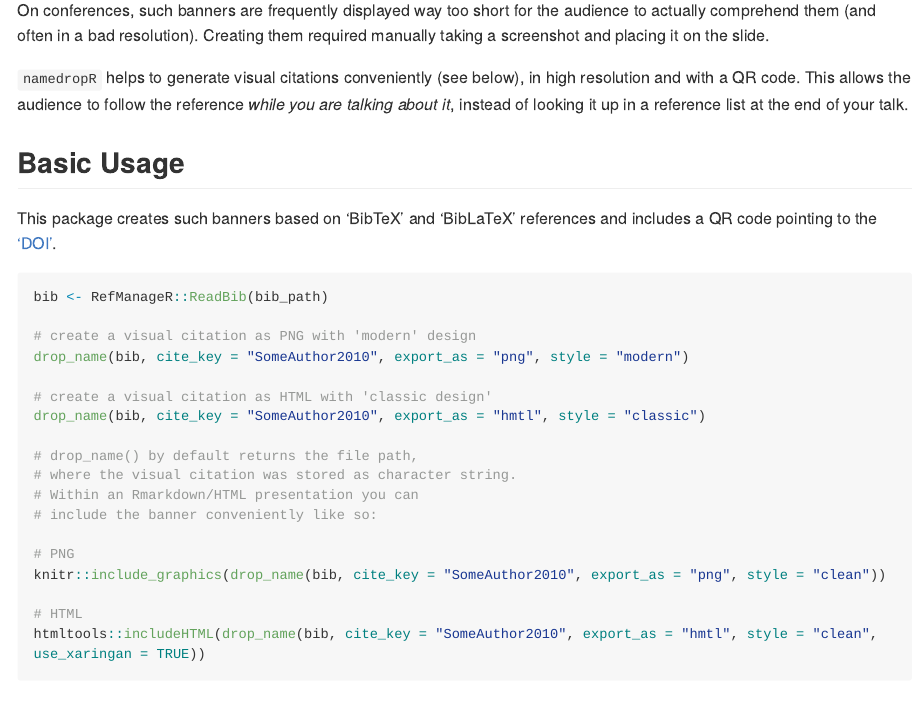
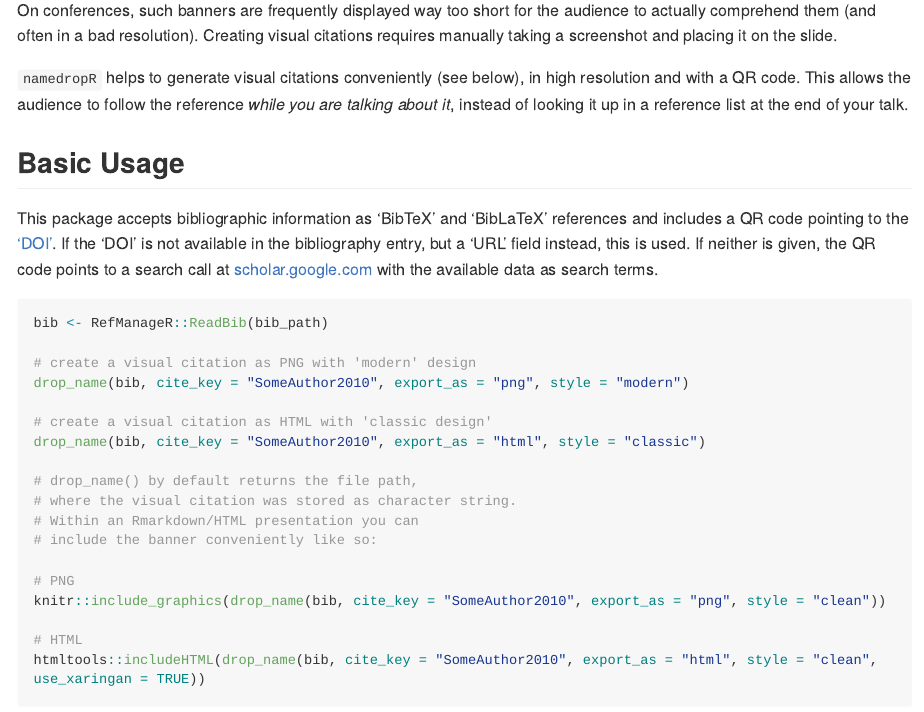
Before and after one commit to nucleic-acid/namedropR, an R Markdown document (README.Rmd): the page in a window 1100 px wide, from 640 px down. The pictures show the output file README.md that the author committed with the source, drawn offline in the style of GitHub; long lines of code are wrapped.

Commit message:
Corrects a typo in the example and better explains the QR code content.

````diff
--- a/README.Rmd
+++ b/README.Rmd
@@ -42,14 +42,13 @@ One might want to include this in a presentation
 
 *Some might even use this to genuinely **point the audience to good resources** for further reading.*
 
-On conferences, such banners are frequently displayed way too short for the audience to actually comprehend them (and often in a bad resolution). Creating them required manually taking a screenshot and placing it on the slide.
+On conferences, such banners are frequently displayed way too short for the audience to actually comprehend them (and often in a bad resolution). Creating visual citations requires manually taking a screenshot and placing it on the slide.
 
 `namedropR` helps to generate visual citations conveniently (see below), in high resolution and with a QR code. This allows the audience to follow the reference *while you are talking about it*, instead of looking it up in a reference list at the end of your talk.
 
 ## Basic Usage
 
-This package creates such banners based on 'BibTeX' and 'BibLaTeX' references
-and includes a QR code pointing to the ['DOI'](https://www.doi.org).
+This package accepts bibliographic information as 'BibTeX' and 'BibLaTeX' references and includes a QR code pointing to the ['DOI'](https://www.doi.org). If the 'DOI' is not available in the bibliography entry, but a 'URL' field instead, this is used. If neither is given, the QR code points to a search call at [scholar.google.com](scholar.google.com) with the available data as search terms.
 
 ``` r
 bib <- RefManageR::ReadBib(bib_path)
@@ -58,7 +57,7 @@ bib <- RefManageR::ReadBib(bib_path)
 drop_name(bib, cite_key = "SomeAuthor2010", export_as = "png", style = "modern")
 
 # create a visual citation as HTML with 'classic design'
-drop_name(bib, cite_key = "SomeAuthor2010", export_as = "hmtl", style = "classic")
+drop_name(bib, cite_key = "SomeAuthor2010", export_as = "html", style = "classic")
 
 # drop_name() by default returns the file path,
 # where the visual citation was stored as character string.
@@ -69,7 +68,7 @@ drop_name(bib, cite_key = "SomeAuthor2010", export_as = "hmtl", style = "classic
 knitr::include_graphics(drop_name(bib, cite_key = "SomeAuthor2010", export_as = "png", style = "clean"))
 
 # HTML
-htmltools::includeHTML(drop_name(bib, cite_key = "SomeAuthor2010", export_as = "hmtl", style = "clean", use_xaringan = TRUE))
+htmltools::includeHTML(drop_name(bib, cite_key = "SomeAuthor2010", export_as = "html", style = "clean", use_xaringan = TRUE))
 
 ```
 
````
Also changed, not shown: README.md.
